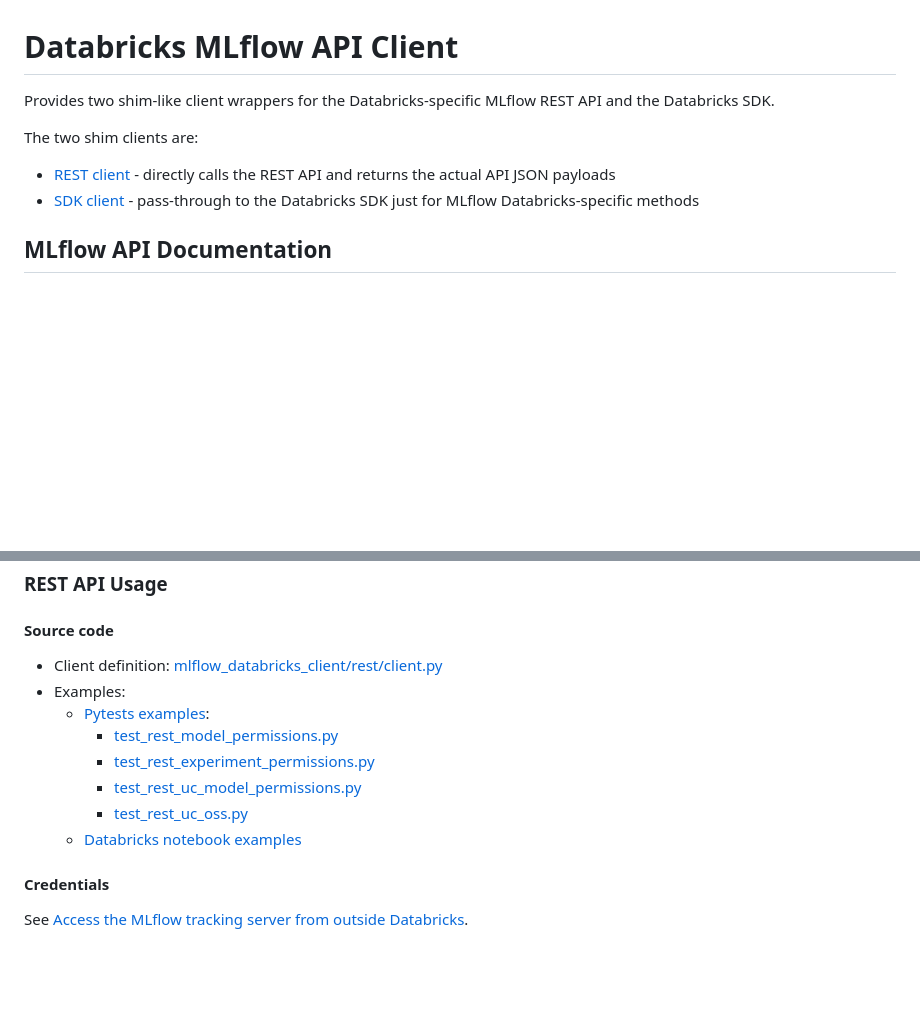
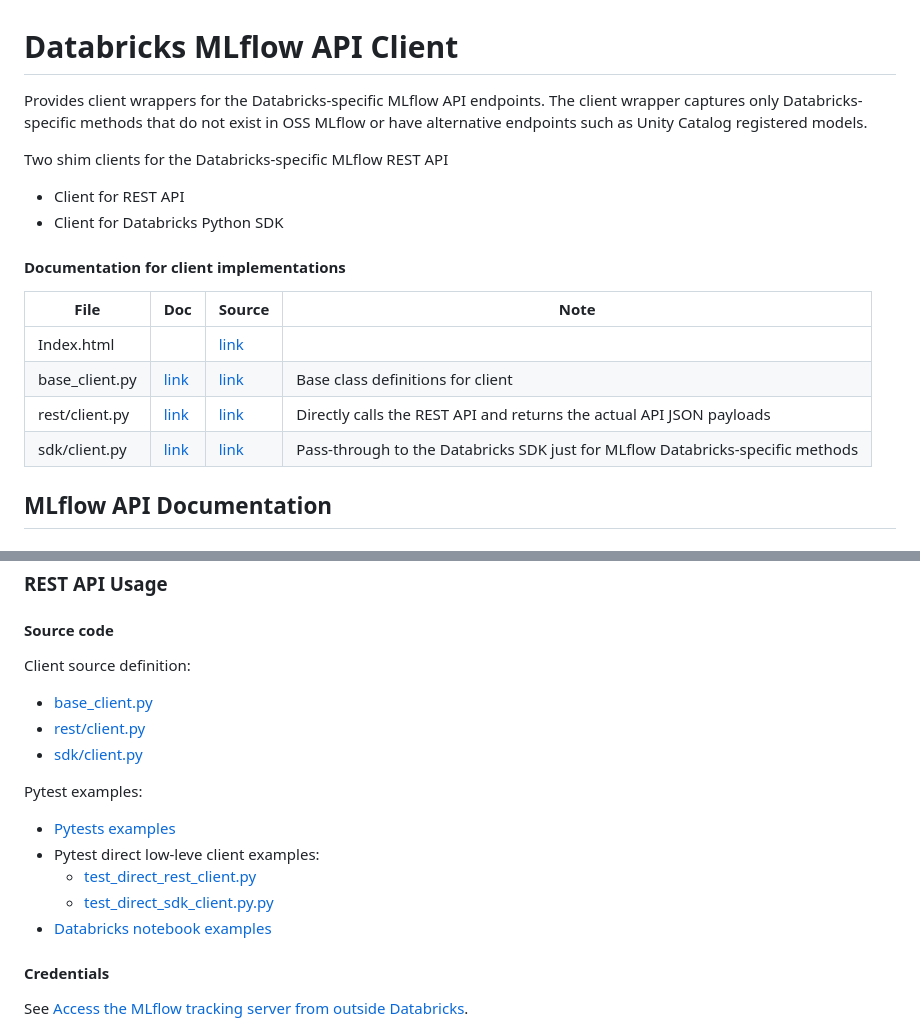
Before and after one commit to amesar/mlflow-databricks-client, a Markdown page: README.md, 2 parts joined by grey strips. Drawn GitHub-style; blank space fills up the shorter version.

```diff
--- a/README.md
+++ b/README.md
@@ -1,10 +1,23 @@
 # Databricks MLflow API Client
 
-Provides two shim-like client wrappers for the Databricks-specific MLflow REST API and the Databricks SDK.
+Provides client wrappers for the Databricks-specific MLflow API endpoints.
+The client wrapper captures only Databricks-specific methods that do not exist in OSS MLflow or have alternative
+endpoints such as Unity Catalog registered models.
 
-The two shim clients are:
-  * [REST client](docs/mlflow_databricks_client/rest/client.html) - directly calls the REST API and returns the actual API JSON payloads
-  * [SDK client](docs/mlflow_databricks_client/sdk/client.html) - pass-through to the Databricks SDK just for MLflow Databricks-specific methods
+Two shim clients for the Databricks-specific MLflow REST API
+* Client for REST API
+* Client for Databricks Python SDK
+
+#### Documentation for client implementations
+
+| File | Doc | Source | Note |
+|----|----|---|---|
+| Index.html     | | [link](docs/index.html) | |
+| base_client.py | [link](docs/mlflow_databricks_client/base_client.html) | [link](mlflow_databricks_client/base_client.py) | Base class definitions for client |
+| rest/client.py | [link](docs/mlflow_databricks_client/rest/client.html) | [link](mlflow_databricks_client/rest/client.py) | Directly calls the REST API and returns the actual API JSON payloads |
+| sdk/client.py | [link](docs/mlflow_databricks_client/sdk/client.html) | [link](mlflow_databricks_client/sdk/client.py) | Pass-through to the Databricks SDK just for MLflow Databricks-specific methods |
+
+
 
 ## MLflow API Documentation
 
@@ -87,14 +101,17 @@ Naming patterns for Databricks-specific MLflow resource fall into three categori
 
 #### Source code
 
-  * Client definition: [mlflow_databricks_client/rest/client.py](mlflow_databricks_client/rest/client.py)
-  * Examples:
-    * [Pytests examples](tests):
-      * [test_rest_model_permissions.py](tests/test_rest_model_permissions.py)
-      * [test_rest_experiment_permissions.py](tests/test_rest_experiment_permissions.py)
-      * [test_rest_uc_model_permissions.py](tests/test_rest_uc_model_permissions.py)
-      * [test_rest_uc_oss.py](tests/test_rest_uc_oss.py)
-    * [Databricks notebook examples](databricks_notebooks)
+Client source definition:
+  * [base_client.py](mlflow_databricks_client/base_client.py)
+  * [rest/client.py](mlflow_databricks_client/rest/client.py)
+  * [sdk/client.py](mlflow_databricks_client/sdk/client.py)
+
+Pytest examples:
+* [Pytests examples](tests)
+* Pytest direct low-leve client examples:
+  * [test_direct_rest_client.py](tests/test_direct_rest_client.py)
+  * [test_direct_sdk_client.py.py](tests/test_direct_sdk_client.py.py)
+* [Databricks notebook examples](databricks_notebooks)
 
 #### Credentials
 
```
Also changed, not shown: other parts of README.md (+1 -0 lines).
